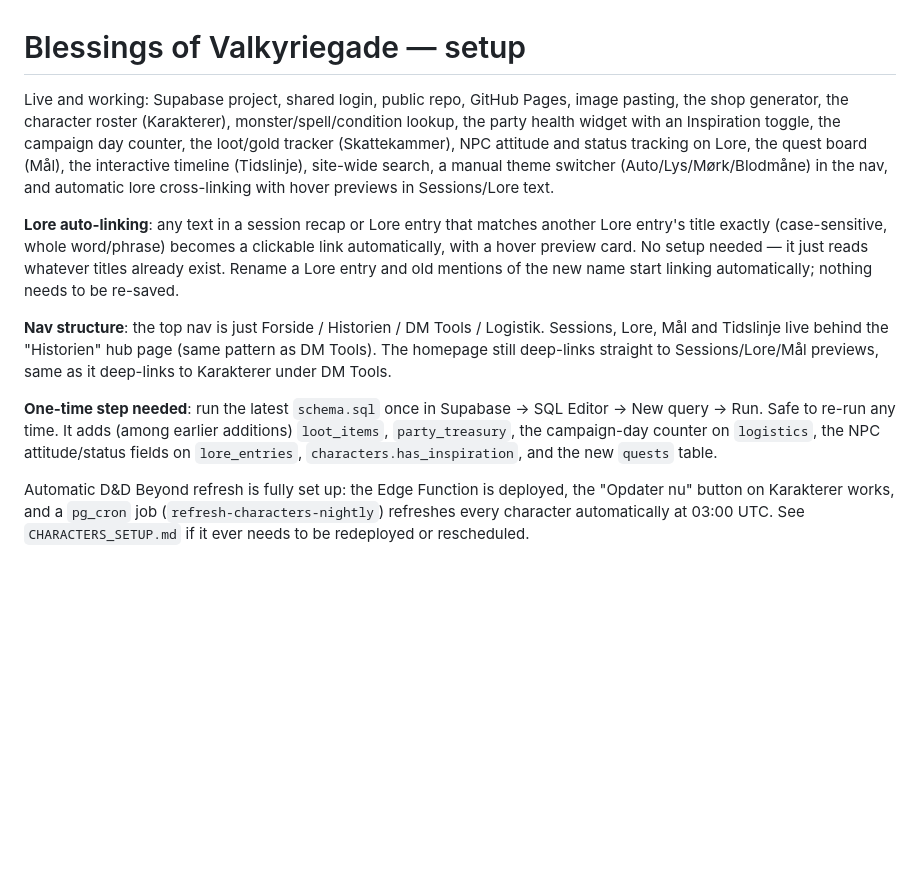
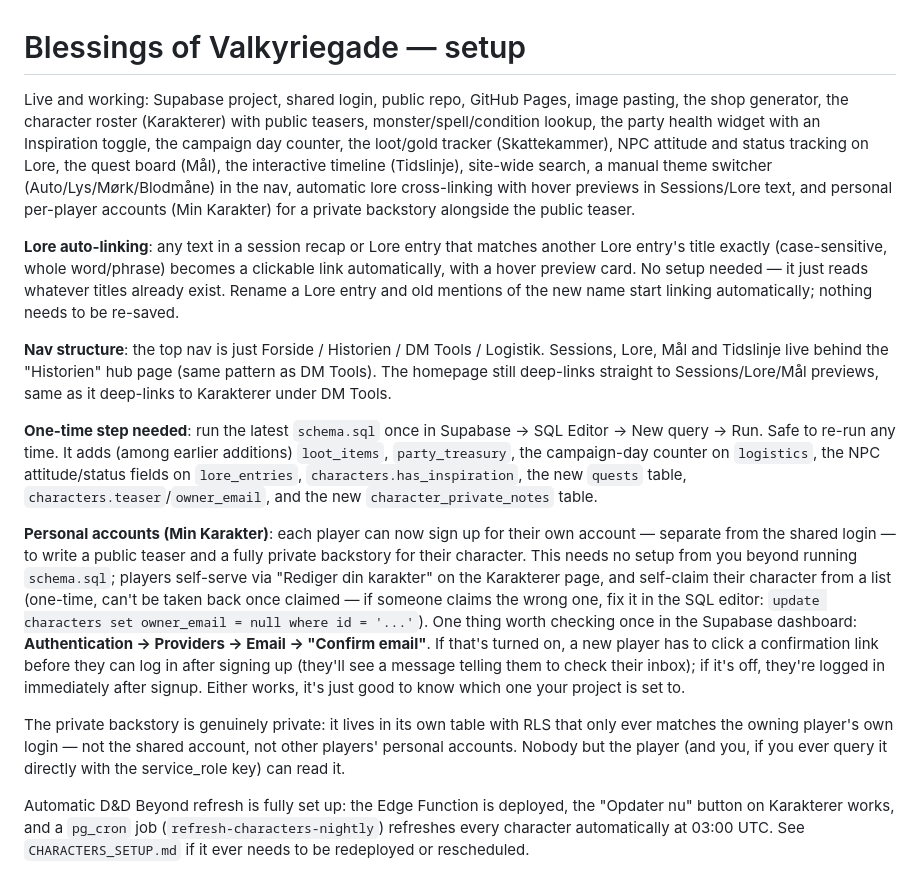
Before and after one commit to SejrGitGood/website, a Markdown page: SETUP.md, the part around the change. Rendered like a GitHub page; blank space fills up the shorter version.

Commit message:
Document personal accounts and character teasers in setup docs
Co-Authored-By: Claude Sonnet 5 <noreply@anthropic.com>

```diff
--- a/SETUP.md
+++ b/SETUP.md
@@ -1,12 +1,16 @@
 # Blessings of Valkyriegade — setup
 
-Live and working: Supabase project, shared login, public repo, GitHub Pages, image pasting, the shop generator, the character roster (Karakterer), monster/spell/condition lookup, the party health widget with an Inspiration toggle, the campaign day counter, the loot/gold tracker (Skattekammer), NPC attitude and status tracking on Lore, the quest board (Mål), the interactive timeline (Tidslinje), site-wide search, a manual theme switcher (Auto/Lys/Mørk/Blodmåne) in the nav, and automatic lore cross-linking with hover previews in Sessions/Lore text.
+Live and working: Supabase project, shared login, public repo, GitHub Pages, image pasting, the shop generator, the character roster (Karakterer) with public teasers, monster/spell/condition lookup, the party health widget with an Inspiration toggle, the campaign day counter, the loot/gold tracker (Skattekammer), NPC attitude and status tracking on Lore, the quest board (Mål), the interactive timeline (Tidslinje), site-wide search, a manual theme switcher (Auto/Lys/Mørk/Blodmåne) in the nav, automatic lore cross-linking with hover previews in Sessions/Lore text, and personal per-player accounts (Min Karakter) for a private backstory alongside the public teaser.
 
 **Lore auto-linking**: any text in a session recap or Lore entry that matches another Lore entry's title exactly (case-sensitive, whole word/phrase) becomes a clickable link automatically, with a hover preview card. No setup needed — it just reads whatever titles already exist. Rename a Lore entry and old mentions of the new name start linking automatically; nothing needs to be re-saved.
 
 **Nav structure**: the top nav is just Forside / Historien / DM Tools / Logistik. Sessions, Lore, Mål and Tidslinje live behind the "Historien" hub page (same pattern as DM Tools). The homepage still deep-links straight to Sessions/Lore/Mål previews, same as it deep-links to Karakterer under DM Tools.
 
-**One-time step needed**: run the latest `schema.sql` once in Supabase → SQL Editor → New query → Run. Safe to re-run any time. It adds (among earlier additions) `loot_items`, `party_treasury`, the campaign-day counter on `logistics`, the NPC attitude/status fields on `lore_entries`, `characters.has_inspiration`, and the new `quests` table.
+**One-time step needed**: run the latest `schema.sql` once in Supabase → SQL Editor → New query → Run. Safe to re-run any time. It adds (among earlier additions) `loot_items`, `party_treasury`, the campaign-day counter on `logistics`, the NPC attitude/status fields on `lore_entries`, `characters.has_inspiration`, the new `quests` table, `characters.teaser`/`owner_email`, and the new `character_private_notes` table.
+
+**Personal accounts (Min Karakter)**: each player can now sign up for their own account — separate from the shared login — to write a public teaser and a fully private backstory for their character. This needs no setup from you beyond running `schema.sql`; players self-serve via "Rediger din karakter" on the Karakterer page, and self-claim their character from a list (one-time, can't be taken back once claimed — if someone claims the wrong one, fix it in the SQL editor: `update characters set owner_email = null where id = '...'`). One thing worth checking once in the Supabase dashboard: **Authentication → Providers → Email → "Confirm email"**. If that's turned on, a new player has to click a confirmation link before they can log in after signing up (they'll see a message telling them to check their inbox); if it's off, they're logged in immediately after signup. Either works, it's just good to know which one your project is set to.
+
+The private backstory is genuinely private: it lives in its own table with RLS that only ever matches the owning player's own login — not the shared account, not other players' personal accounts. Nobody but the player (and you, if you ever query it directly with the service_role key) can read it.
 
 Automatic D&D Beyond refresh is fully set up: the Edge Function is deployed, the "Opdater nu" button on Karakterer works, and a `pg_cron` job (`refresh-characters-nightly`) refreshes every character automatically at 03:00 UTC. See `CHARACTERS_SETUP.md` if it ever needs to be redeployed or rescheduled.
 
```
